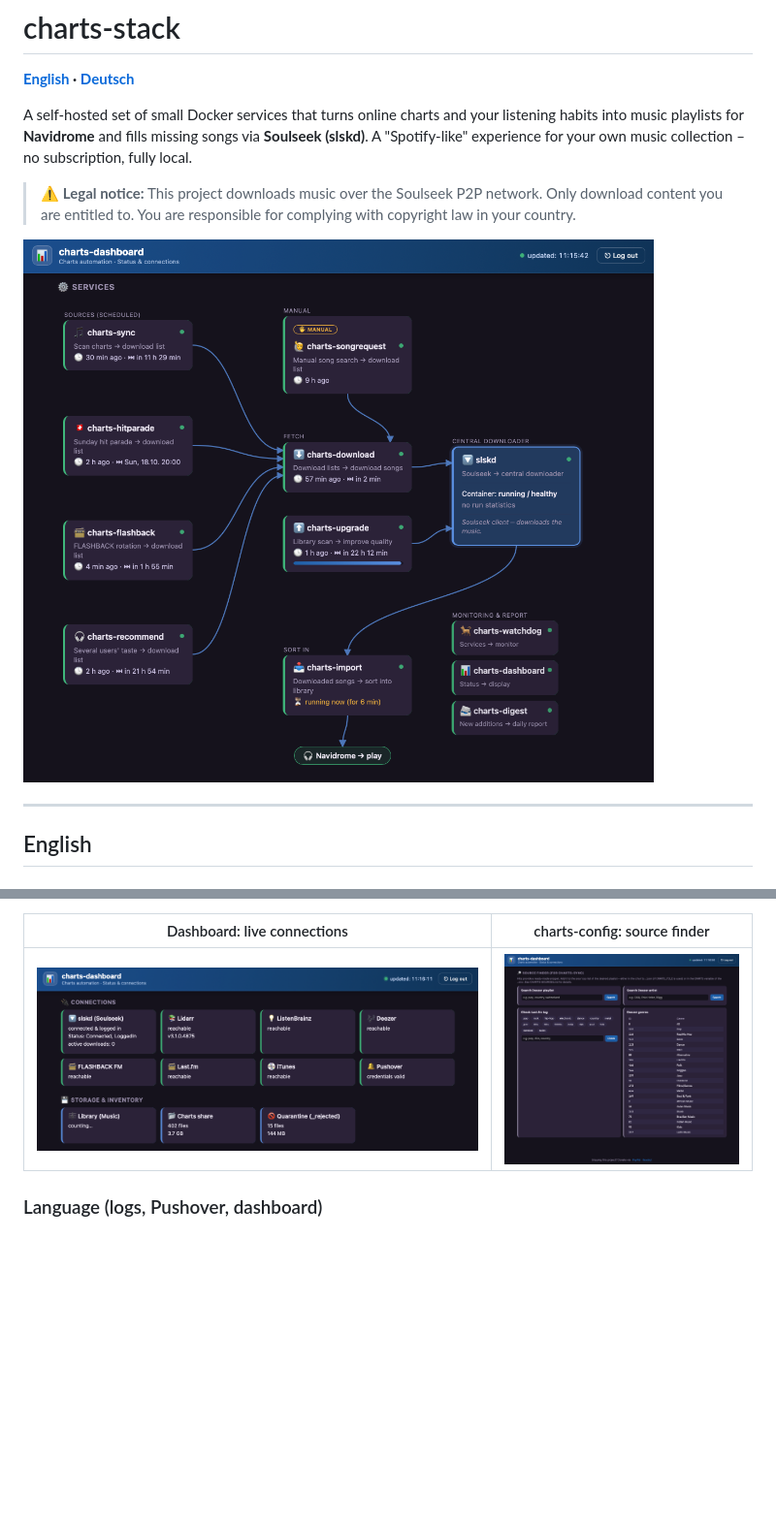
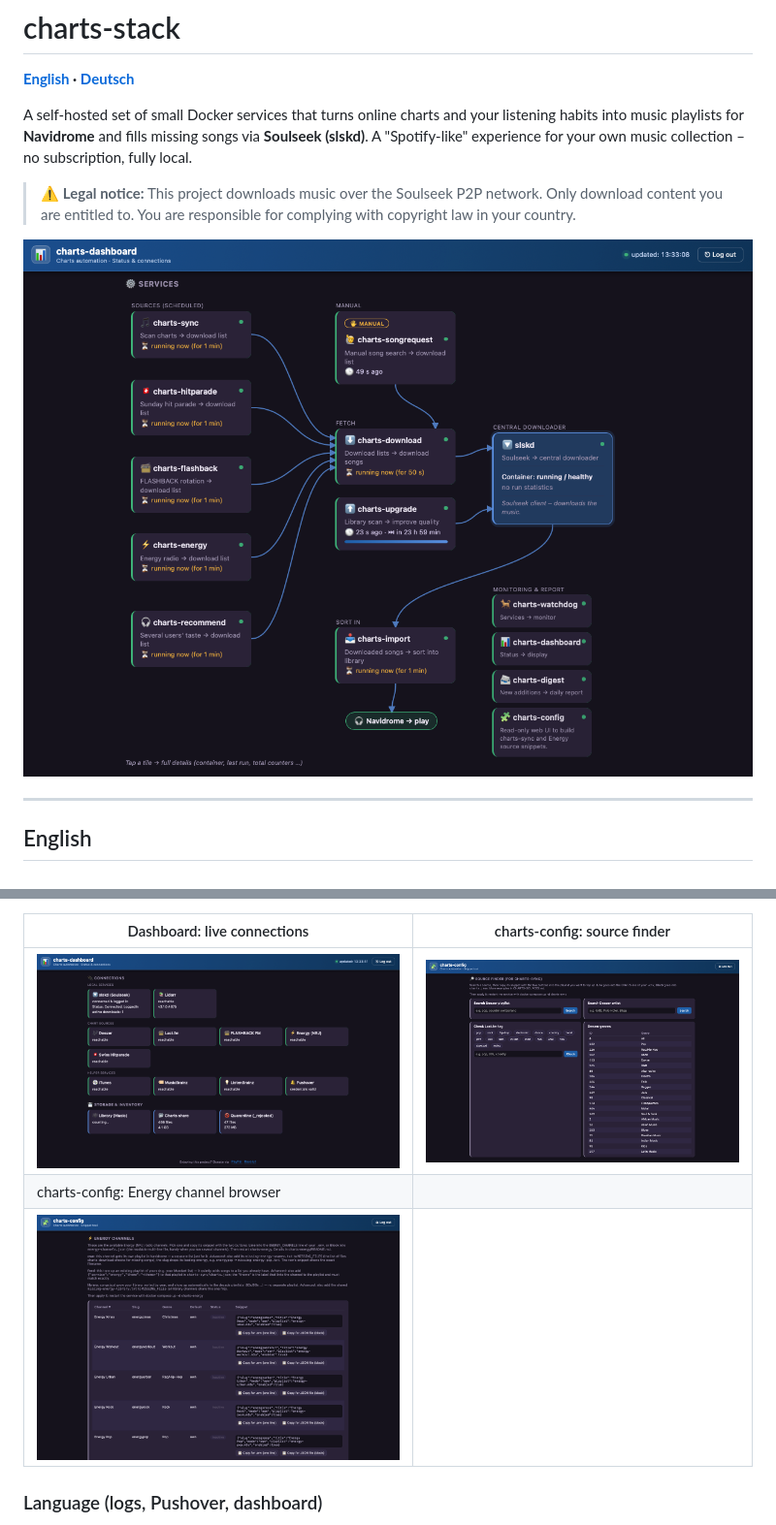
Before and after one commit to ghost72/charts-stack, a Markdown page: README.md, 2 parts joined by grey strips. Shown at 97% size. GitHub-like rendering; pictures changed too: screenshots/connections.png, screenshots/energy_channels_finder.png (added), screenshots/services.png; blank space fills up the shorter version.

Commit message:
docs: refresh screenshots and add the Energy channel browser shot
Update the dashboard/connections/source-finder screenshots and add the new
charts-config Energy channel browser screenshot (energy_channels_finder.png)
to the README screenshot table.

```diff
--- a/README.md
+++ b/README.md
@@ -288,6 +288,8 @@ run stats come from small JSON files each service writes into
 | Dashboard: live connections | charts-config: source finder |
 | --- | --- |
 | ![Dashboard connections view](screenshots/connections.png) | ![charts-config source finder](screenshots/source_finder.png) |
+| charts-config: Energy channel browser | |
+| ![charts-config Energy channel browser](screenshots/energy_channels_finder.png) | |
 
 ### Language (logs, Pushover, dashboard)
 
```
